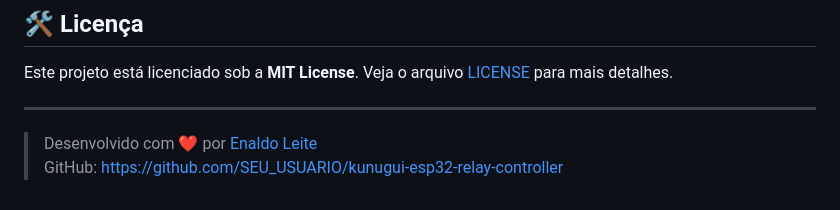
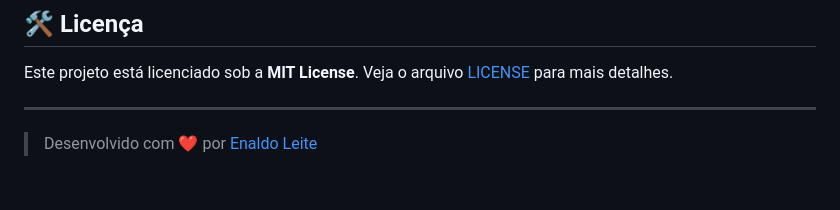
Before and after one commit to kernelpanic2015/Irrigacao, a Markdown page: README.md, the part around the change. Drawn GitHub-style.

```diff
--- a/README.md
+++ b/README.md
@@ -140,4 +140,3 @@ Este projeto está licenciado sob a **MIT License**. Veja o arquivo [LICENSE](LI
 ---
 
 > Desenvolvido com ❤️ por [Enaldo Leite](enaldo@yahoo.com)
-> GitHub: https://github.com/SEU_USUARIO/kunugui-esp32-relay-controller
```
